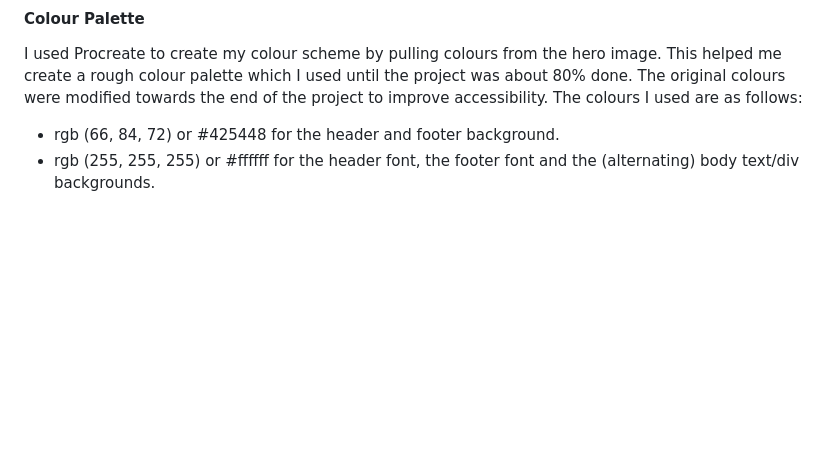
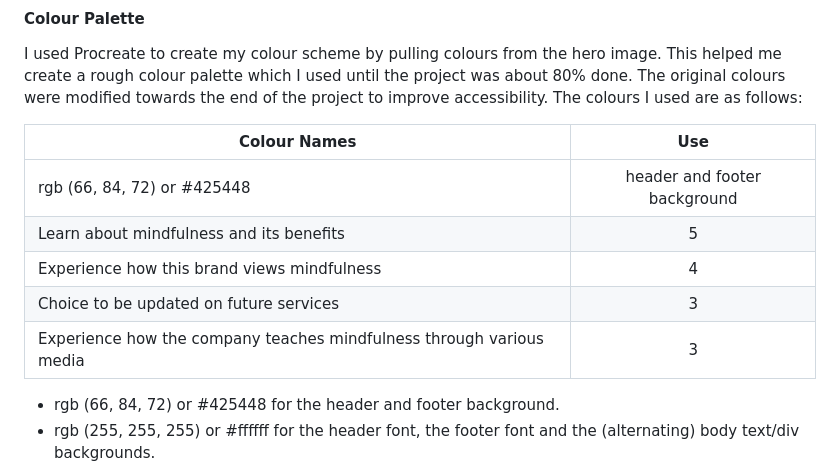
Before and after one commit to maevecrossan/peaceful-path, a Markdown page: README.md, the part around the change. GitHub-like rendering; blank space fills up the shorter version.

Commit message:
Re-add screenshots. Add table to colours section

```diff
--- a/README.md
+++ b/README.md
@@ -62,6 +62,16 @@ I used the app Procreate on my iPad to draw and map out the basic structure of e
 #### Colour Palette
 I used Procreate to create my colour scheme by pulling colours from the hero image. This helped me create a rough colour palette which I used until the project was about 80% done. The original colours were modified towards the end of the project to improve accessibility.
 The colours I used are as follows:
+
+| Colour Names | Use |
+|-----|:-----:|
+| rgb (66, 84, 72) or #425448 | header and footer background |
+| Learn about mindfulness and its benefits | 5 |
+| Experience how this brand views mindfulness | 4 |
+| Choice to be updated on future services | 3 |
+| Experience how the company teaches mindfulness through various media | 3 |
+
+
 * rgb (66, 84, 72) or #425448 for the header and footer background.
 * rgb (255, 255, 255) or #ffffff for the header font, the footer font and the (alternating) body text/div backgrounds.
 * rgb (110, 127, 115) or #6E7F73 for the box-shadow.
```
